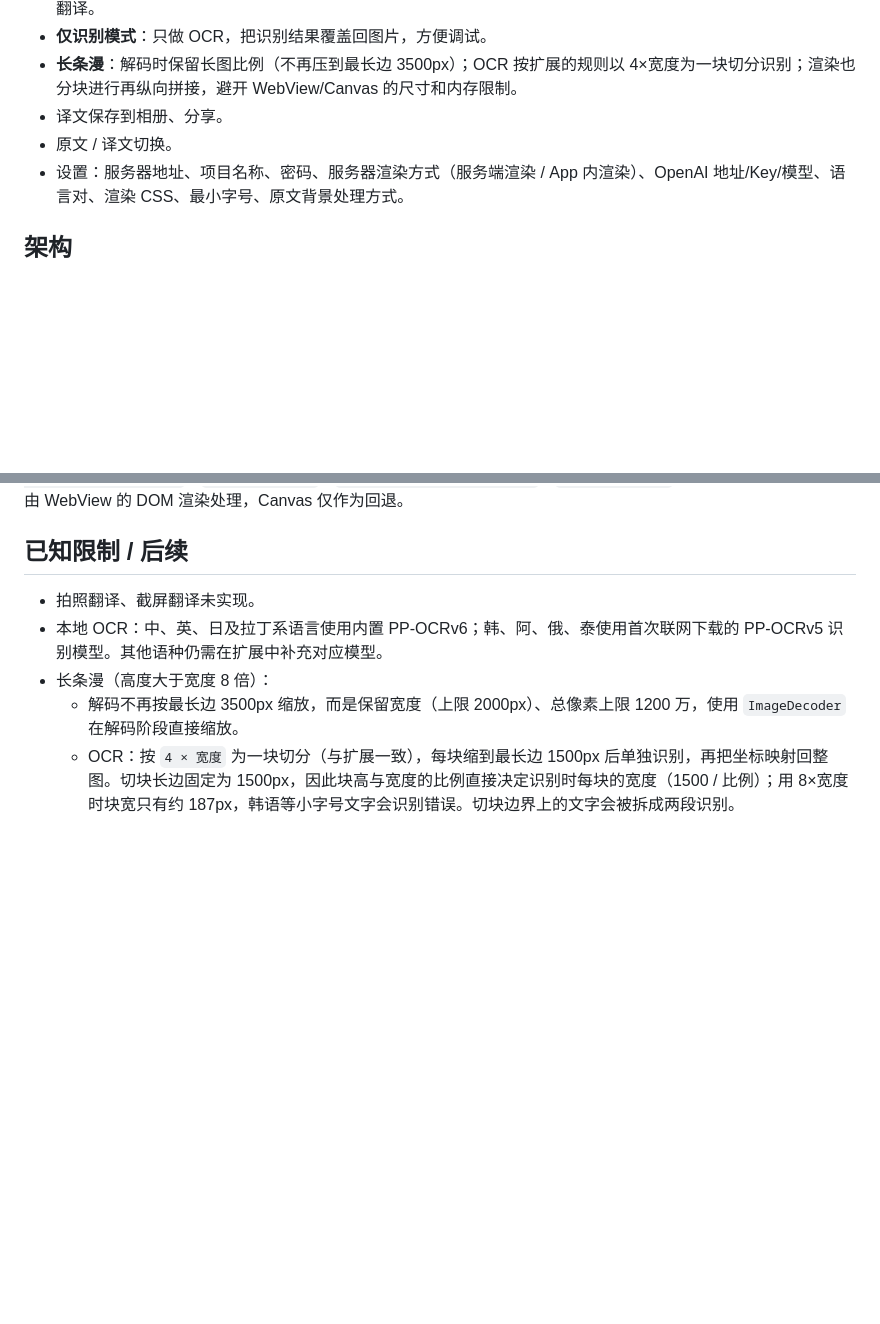
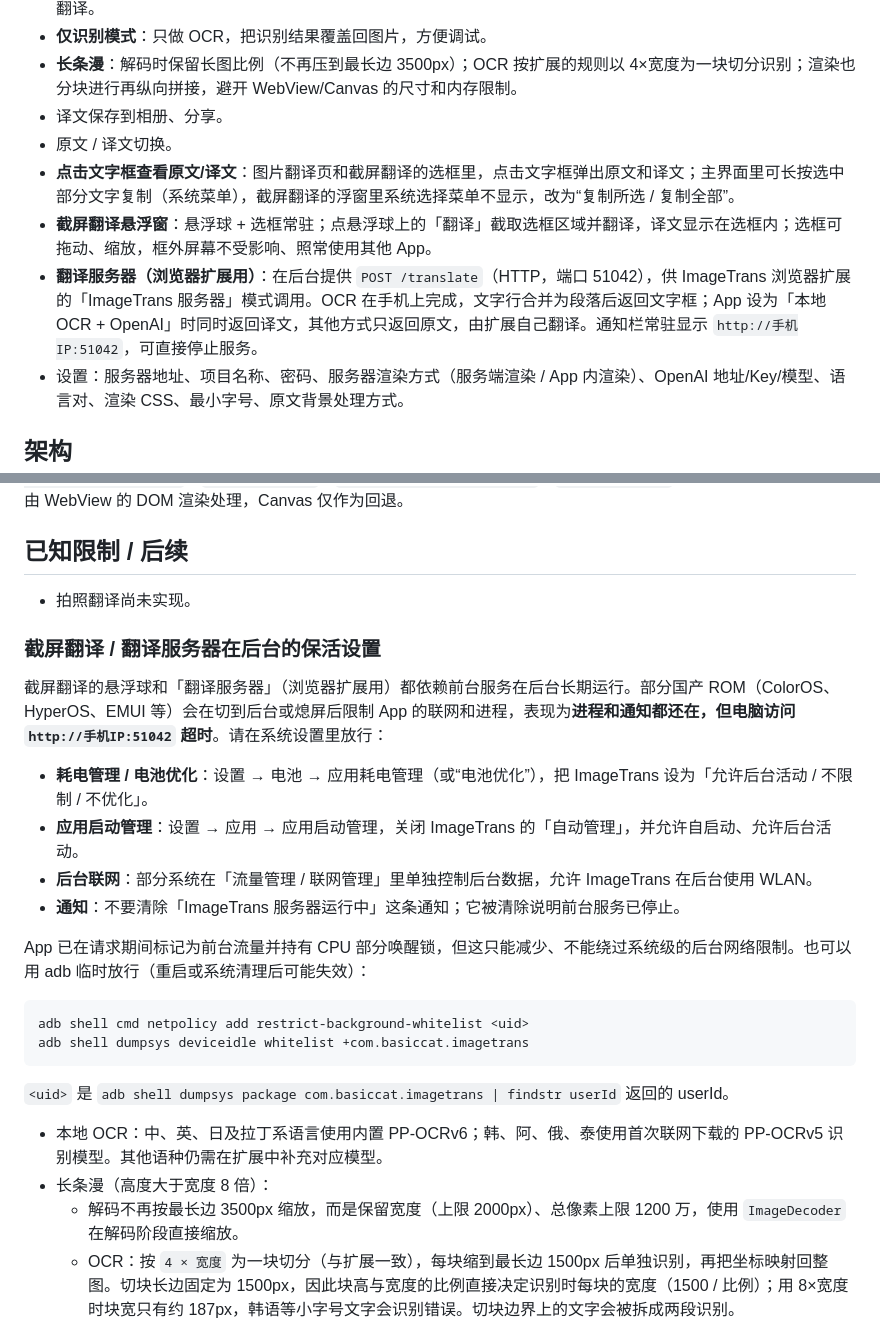
Before and after one commit to xulihang/ImageTrans-Android, a Markdown page: README.md, 2 parts joined by grey strips. Drawn GitHub-style; blank space fills up the shorter version.

Commit message:
document keeping the floating windows and server alive in the background
Adds the ROM power-saving/background-network settings that must be
whitelisted for the screenshot translation windows and the browser
extension server to stay reachable, plus the new features in the list.

Co-Authored-By: Claude Opus 4.8 (1M context) <noreply@anthropic.com>

````diff
--- a/README.md
+++ b/README.md
@@ -11,6 +11,9 @@ ImageTrans 的 Android 客户端。当前版本先实现**图片翻译**；拍
 - **长条漫**：解码时保留长图比例（不再压到最长边 3500px）；OCR 按扩展的规则以 4×宽度为一块切分识别；渲染也分块进行再纵向拼接，避开 WebView/Canvas 的尺寸和内存限制。
 - 译文保存到相册、分享。
 - 原文 / 译文切换。
+- **点击文字框查看原文/译文**：图片翻译页和截屏翻译的选框里，点击文字框弹出原文和译文；主界面里可长按选中部分文字复制（系统菜单），截屏翻译的浮窗里系统选择菜单不显示，改为“复制所选 / 复制全部”。
+- **截屏翻译悬浮窗**：悬浮球 + 选框常驻；点悬浮球上的「翻译」截取选框区域并翻译，译文显示在选框内；选框可拖动、缩放，框外屏幕不受影响、照常使用其他 App。
+- **翻译服务器（浏览器扩展用）**：在后台提供 `POST /translate`（HTTP，端口 51042），供 ImageTrans 浏览器扩展的「ImageTrans 服务器」模式调用。OCR 在手机上完成，文字行合并为段落后返回文字框；App 设为「本地 OCR + OpenAI」时同时返回译文，其他方式只返回原文，由扩展自己翻译。通知栏常驻显示 `http://手机IP:51042`，可直接停止服务。
 - 设置：服务器地址、项目名称、密码、服务器渲染方式（服务端渲染 / App 内渲染）、OpenAI 地址/Key/模型、语言对、渲染 CSS、最小字号、原文背景处理方式。
 
 ## 架构
@@ -117,7 +120,26 @@ border-radius: 10%;
 
 ## 已知限制 / 后续
 
-- 拍照翻译、截屏翻译未实现。
+- 拍照翻译尚未实现。
+
+### 截屏翻译 / 翻译服务器在后台的保活设置
+
+截屏翻译的悬浮球和「翻译服务器」（浏览器扩展用）都依赖前台服务在后台长期运行。部分国产 ROM（ColorOS、HyperOS、EMUI 等）会在切到后台或熄屏后限制 App 的联网和进程，表现为**进程和通知都还在，但电脑访问 `http://手机IP:51042` 超时**。请在系统设置里放行：
+
+- **耗电管理 / 电池优化**：设置 → 电池 → 应用耗电管理（或“电池优化”），把 ImageTrans 设为「允许后台活动 / 不限制 / 不优化」。
+- **应用启动管理**：设置 → 应用 → 应用启动管理，关闭 ImageTrans 的「自动管理」，并允许自启动、允许后台活动。
+- **后台联网**：部分系统在「流量管理 / 联网管理」里单独控制后台数据，允许 ImageTrans 在后台使用 WLAN。
+- **通知**：不要清除「ImageTrans 服务器运行中」这条通知；它被清除说明前台服务已停止。
+
+App 已在请求期间标记为前台流量并持有 CPU 部分唤醒锁，但这只能减少、不能绕过系统级的后台网络限制。也可以用 adb 临时放行（重启或系统清理后可能失效）：
+
+```bat
+adb shell cmd netpolicy add restrict-background-whitelist <uid>
+adb shell dumpsys deviceidle whitelist +com.basiccat.imagetrans
+```
+
+`<uid>` 是 `adb shell dumpsys package com.basiccat.imagetrans | findstr userId` 返回的 userId。
+
 - 本地 OCR：中、英、日及拉丁系语言使用内置 PP-OCRv6；韩、阿、俄、泰使用首次联网下载的 PP-OCRv5 识别模型。其他语种仍需在扩展中补充对应模型。
 - 长条漫（高度大于宽度 8 倍）：
   - 解码不再按最长边 3500px 缩放，而是保留宽度（上限 2000px）、总像素上限 1200 万，使用 `ImageDecoder` 在解码阶段直接缩放。
````
